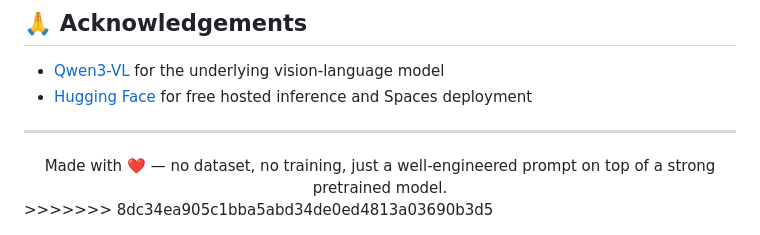
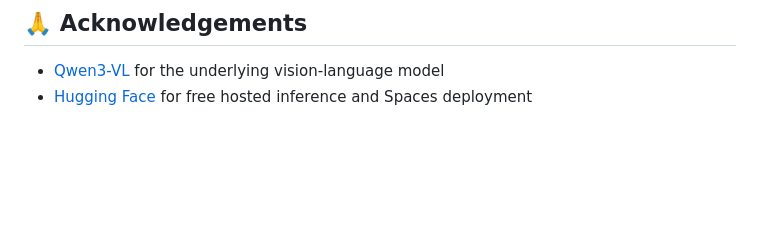
Before and after one commit to zainab-10/CropDoctor---AI-Plant-Disease-Diagnosis, a Markdown page: README.md, the part around the change. Rendered like a GitHub page; blank space fills up the shorter version.

```diff
--- a/README.md
+++ b/README.md
@@ -213,10 +213,3 @@ Released under the [MIT License](LICENSE).
 ## 🙏 Acknowledgements
 - [Qwen3-VL](https://huggingface.co/Qwen) for the underlying vision-language model
 - [Hugging Face](https://huggingface.co/) for free hosted inference and Spaces deployment
-
----
-
-<div align="center">
-Made with ❤️ — no dataset, no training, just a well-engineered prompt on top of a strong pretrained model.
-</div>
->>>>>>> 8dc34ea905c1bba5abd34de0ed4813a03690b3d5
```
